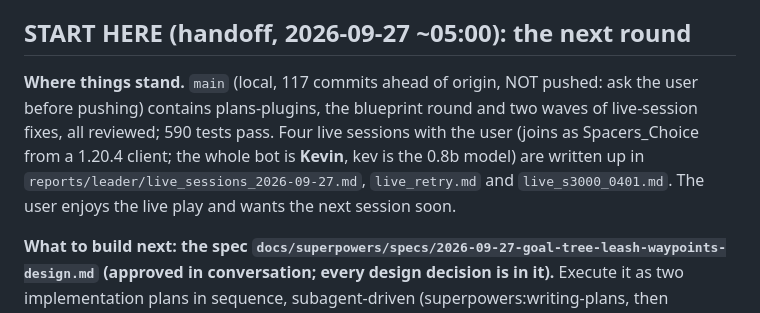
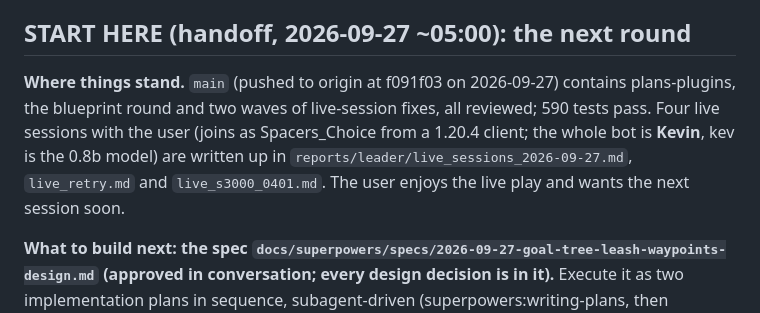
Before and after one commit to NeelayRanjan/minecraft-kev, a Markdown page: CLAUDE.md, the part around the change. GitHub-like rendering.

Commit message:
docs: main is pushed
Co-Authored-By: Claude Opus 5.5 (1M context) <noreply@anthropic.com>

```diff
--- a/CLAUDE.md
+++ b/CLAUDE.md
@@ -12,7 +12,7 @@ Repo: https://github.com/NeelayRanjan/minecraft-kev (private). Trained checkpoin
 
 ## START HERE (handoff, 2026-09-27 ~05:00): the next round
 
-**Where things stand.** `main` (local, 117 commits ahead of origin, NOT pushed: ask the user before pushing) contains plans-plugins, the blueprint round and two waves of live-session fixes, all reviewed; 590 tests pass. Four live sessions with the user (joins as Spacers_Choice from a 1.20.4 client; the whole bot is **Kevin**, kev is the 0.8b model) are written up in `reports/leader/live_sessions_2026-09-27.md`, `live_retry.md` and `live_s3000_0401.md`. The user enjoys the live play and wants the next session soon.
+**Where things stand.** `main` (pushed to origin at f091f03 on 2026-09-27) contains plans-plugins, the blueprint round and two waves of live-session fixes, all reviewed; 590 tests pass. Four live sessions with the user (joins as Spacers_Choice from a 1.20.4 client; the whole bot is **Kevin**, kev is the 0.8b model) are written up in `reports/leader/live_sessions_2026-09-27.md`, `live_retry.md` and `live_s3000_0401.md`. The user enjoys the live play and wants the next session soon.
 
 **What to build next: the spec `docs/superpowers/specs/2026-09-27-goal-tree-leash-waypoints-design.md` (approved in conversation; every design decision is in it).** Execute it as two implementation plans in sequence, subagent-driven (superpowers:writing-plans, then superpowers:subagent-driven-development, on a new branch from main):
 - **Plan A** (reliability): spec sections 1 (greedy goal tree), 2 (stay-nearby leash), 4 (feeding), 5 (findings 1-18: param synonyms, dig anchor at first solid block, anchor at message time, guard over ordinary steps, low-health override limits, new crafting table when none near, gravel climb, dirt_path, bearings, compound requests, placed stations, far-site walk in 48 m hops, leader-offline message, best tool, forced threat response and creepers fled, destination moves and an oscillation breaker, flee only with an escape else fight or wall off, tool breaks) and 5b (larger blueprints).
```
